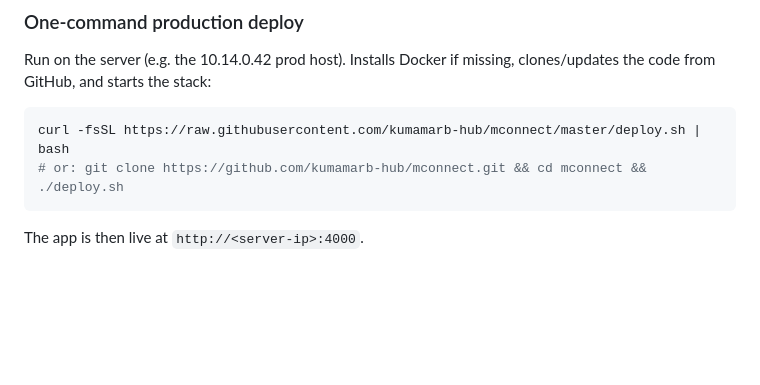
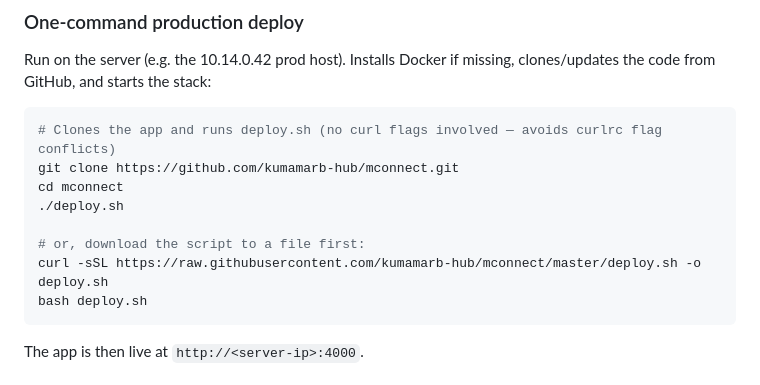
Before and after one commit to kumamarb-hub/mconnect, a Markdown page: README.md, the part around the change. Rendered like a GitHub page; blank space fills up the shorter version.

Commit message:
Fix deploy docs: avoid -fsSL flag conflict with curlrc fail-with-body

````diff
--- a/README.md
+++ b/README.md
@@ -54,8 +54,14 @@ To deploy on a production server: install Docker on it, copy this folder, and ru
 Run on the server (e.g. the 10.14.0.42 prod host). Installs Docker if missing, clones/updates the code from GitHub, and starts the stack:
 
 ```bash
-curl -fsSL https://raw.githubusercontent.com/kumamarb-hub/mconnect/master/deploy.sh | bash
-# or: git clone https://github.com/kumamarb-hub/mconnect.git && cd mconnect && ./deploy.sh
+# Clones the app and runs deploy.sh (no curl flags involved — avoids curlrc flag conflicts)
+git clone https://github.com/kumamarb-hub/mconnect.git
+cd mconnect
+./deploy.sh
+
+# or, download the script to a file first:
+curl -sSL https://raw.githubusercontent.com/kumamarb-hub/mconnect/master/deploy.sh -o deploy.sh
+bash deploy.sh
 ```
 
 The app is then live at `http://<server-ip>:4000`.
````
